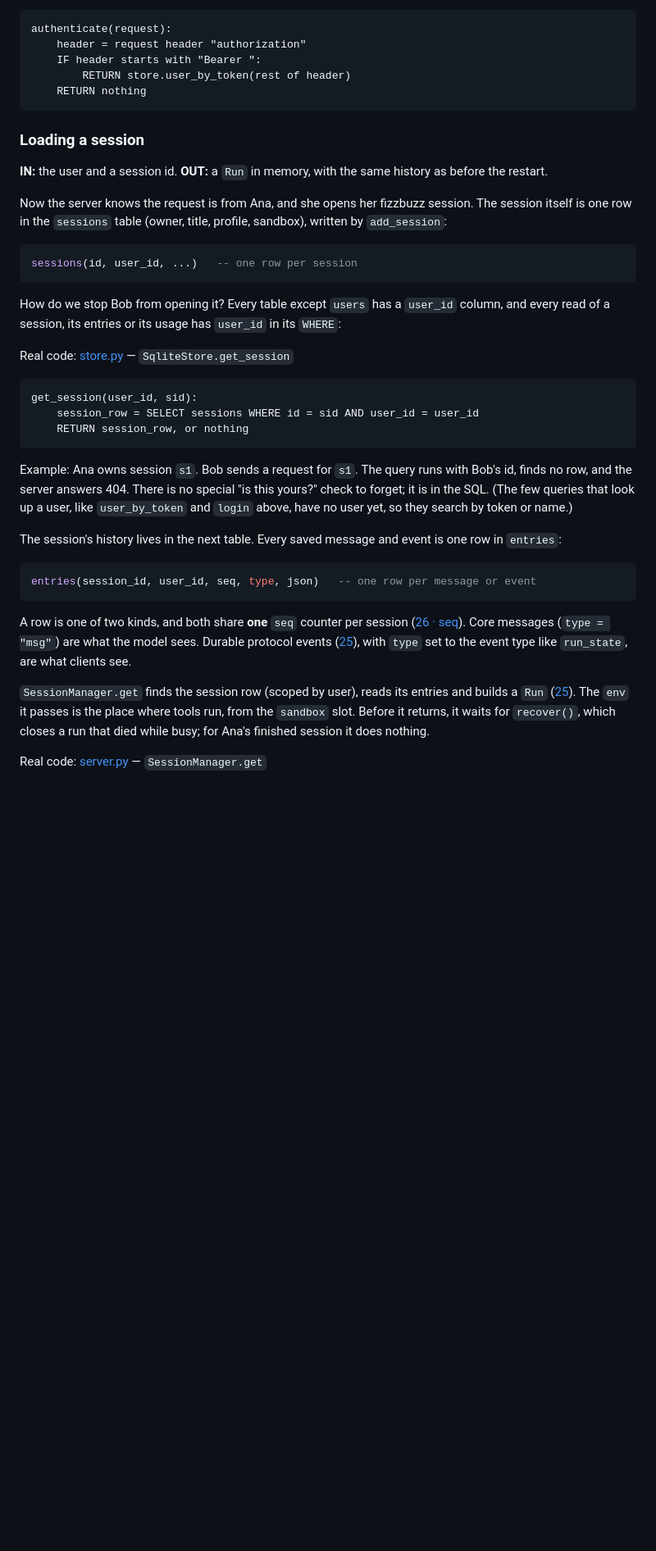
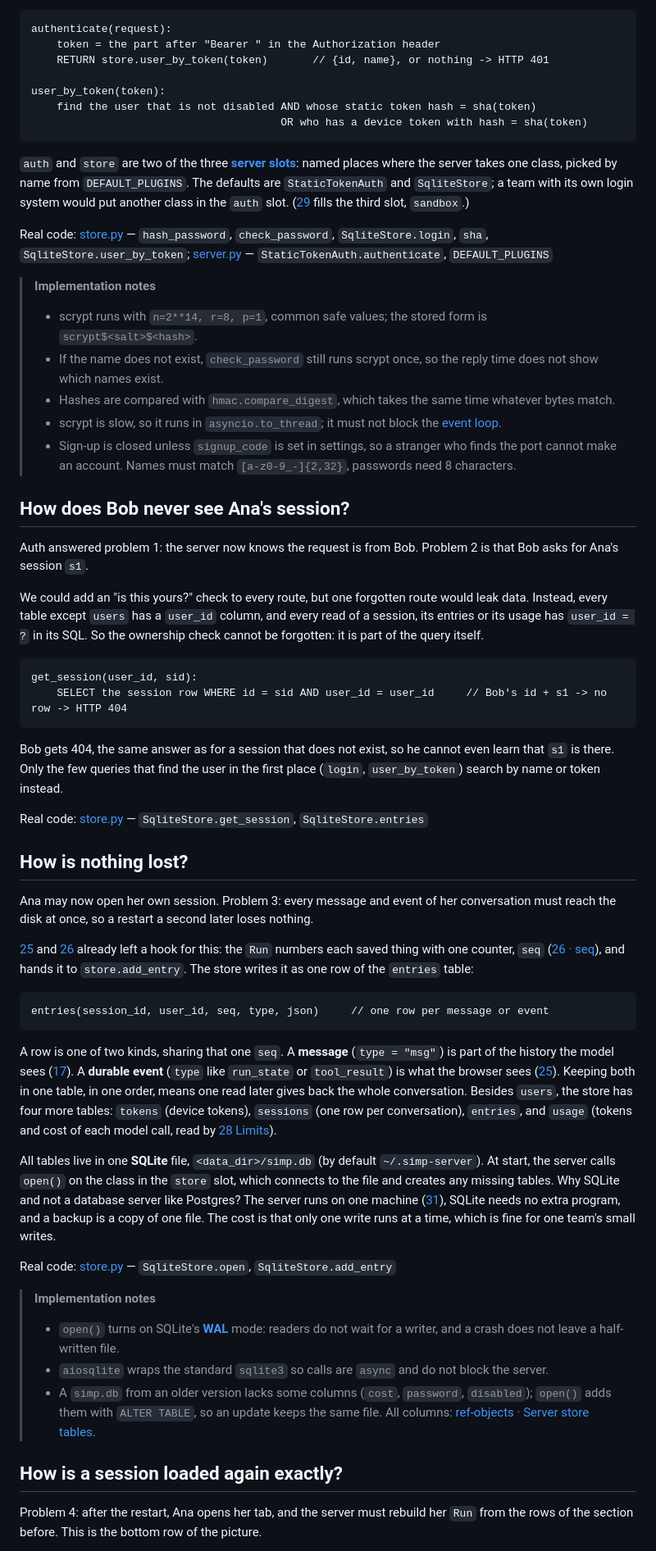
Before and after one commit to danhugo/simp-agent, a Markdown page: docs/guidebook/27-store-auth.md, the part around one of its changes. Shown at 82% size. Rendered like a GitHub page; blank space fills up the shorter version.

````diff
--- a/docs/guidebook/27-store-auth.md
+++ b/docs/guidebook/27-store-auth.md
@@ -156,42 +60,66 @@ Real code: [server.py](../../apps/server/src/simp_server/server.py) — `StaticT
 
 ```text
 authenticate(request):
-    header = request header "authorization"
-    IF header starts with "Bearer ":
-        RETURN store.user_by_token(rest of header)
-    RETURN nothing
+    token = the part after "Bearer " in the Authorization header
+    RETURN store.user_by_token(token)       // {id, name}, or nothing -> HTTP 401
+
+user_by_token(token):
+    find the user that is not disabled AND whose static token hash = sha(token)
+                                       OR who has a device token with hash = sha(token)
 ```
 
-### Loading a session
+`auth` and `store` are two of the three **[server slots](glossary.md#server-slot)**: named places where the server takes one class, picked by name from `DEFAULT_PLUGINS`. The defaults are `StaticTokenAuth` and `SqliteStore`; a team with its own login system would put another class in the `auth` slot. ([29](29-docker-sandbox.md) fills the third slot, `sandbox`.)
 
-**IN:** the user and a session id. **OUT:** a `Run` in memory, with the same history as before the restart.
+Real code: [store.py](../../apps/server/src/simp_server/store.py) — `hash_password`, `check_password`, `SqliteStore.login`, `sha`, `SqliteStore.user_by_token`; [server.py](../../apps/server/src/simp_server/server.py) — `StaticTokenAuth.authenticate`, `DEFAULT_PLUGINS`
 
-Now the server knows the request is from Ana, and she opens her fizzbuzz session. The session itself is one row in the `sessions` table (owner, title, profile, sandbox), written by `add_session`:
+> **Implementation notes**
+> - scrypt runs with `n=2**14, r=8, p=1`, common safe values; the stored form is `scrypt$<salt>$<hash>`.
+> - If the name does not exist, `check_password` still runs scrypt once, so the reply time does not show which names exist.
+> - Hashes are compared with `hmac.compare_digest`, which takes the same time whatever bytes match.
+> - scrypt is slow, so it runs in `asyncio.to_thread`; it must not block the [event loop](glossary.md#event-loop).
+> - Sign-up is closed unless `signup_code` is set in settings, so a stranger who finds the port cannot make an account. Names must match `[a-z0-9_-]{2,32}`, passwords need 8 characters.
 
-```sql
-sessions(id, user_id, ...)   -- one row per session
-```
+## How does Bob never see Ana's session?
 
-How do we stop Bob from opening it? Every table except `users` has a `user_id` column, and every read of a session, its entries or its usage has `user_id` in its `WHERE`:
+Auth answered problem 1: the server now knows the request is from Bob. Problem 2 is that Bob asks for Ana's session `s1`.
 
-Real code: [store.py](../../apps/server/src/simp_server/store.py) — `SqliteStore.get_session`
+We could add an "is this yours?" check to every route, but one forgotten route would leak data. Instead, every table except `users` has a `user_id` column, and every read of a session, its entries or its usage has `user_id = ?` in its SQL. So the ownership check cannot be forgotten: it is part of the query itself.
 
 ```text
 get_session(user_id, sid):
-    session_row = SELECT sessions WHERE id = sid AND user_id = user_id
-    RETURN session_row, or nothing
+    SELECT the session row WHERE id = sid AND user_id = user_id     // Bob's id + s1 -> no row -> HTTP 404
 ```
 
-Example: Ana owns session `s1`. Bob sends a request for `s1`. The query runs with Bob's id, finds no row, and the server answers 404. There is no special "is this yours?" check to forget; it is in the SQL. (The few queries that look up a user, like `user_by_token` and `login` above, have no user yet, so they search by token or name.)
+Bob gets 404, the same answer as for a session that does not exist, so he cannot even learn that `s1` is there. Only the few queries that find the user in the first place (`login`, `user_by_token`) search by name or token instead.
 
-The session's history lives in the next table. Every saved message and event is one row in `entries`:
+Real code: [store.py](../../apps/server/src/simp_server/store.py) — `SqliteStore.get_session`, `SqliteStore.entries`
 
-```sql
-entries(session_id, user_id, seq, type, json)   -- one row per message or event
+## How is nothing lost?
+
+Ana may now open her own session. Problem 3: every message and event of her conversation must reach the disk at once, so a restart a second later loses nothing.
+
+[25](25-server-run.md) and [26](26-transport.md) already left a hook for this: the `Run` numbers each saved thing with one counter, `seq` ([26 · seq](26-transport.md#seq-one-counter-for-everything)), and hands it to `store.add_entry`. The store writes it as one row of the `entries` table:
+
+```text
+entries(session_id, user_id, seq, type, json)     // one row per message or event
 ```
 
-A row is one of two kinds, and both share **one** `seq` counter per session ([26 · seq](26-transport.md#seq-one-counter-for-everything)). Core messages (`type = "msg"`) are what the model sees. Durable protocol events ([25](25-server-run.md)), with `type` set to the event type like `run_state`, are what clients see.
+A row is one of two kinds, sharing that one `seq`. A **message** (`type = "msg"`) is part of the history the model sees ([17](17-session.md)). A **durable event** (`type` like `run_state` or `tool_result`) is what the browser sees ([25](25-server-run.md)). Keeping both in one table, in one order, means one read later gives back the whole conversation. Besides `users`, the store has four more tables: `tokens` (device tokens), `sessions` (one row per conversation), `entries`, and `usage` (tokens and cost of each model call, read by [28 Limits](28-limits.md)).
 
-`SessionManager.get` finds the session row (scoped by user), reads its entries and builds a `Run` ([25](25-server-run.md)). The `env` it passes is the place where tools run, from the `sandbox` slot. Before it returns, it waits for `recover()`, which closes a run that died while busy; for Ana's finished session it does nothing.
+<a id="opening-the-store"></a>
 
-Real code: [server.py](../../apps/server/src/simp_server/server.py) — `SessionManager.get`
+All tables live in one **SQLite** file, `<data_dir>/simp.db` (by default `~/.simp-server`). At start, the server calls `open()` on the class in the `store` slot, which connects to the file and creates any missing tables. Why SQLite and not a database server like Postgres? The server runs on one machine ([31](31-system-tests-deploy.md)), SQLite needs no extra program, and a backup is a copy of one file. The cost is that only one write runs at a time, which is fine for one team's small writes.
+
+Real code: [store.py](../../apps/server/src/simp_server/store.py) — `SqliteStore.open`, `SqliteStore.add_entry`
+
+> **Implementation notes**
+> - `open()` turns on SQLite's **[WAL](glossary.md#wal)** mode: readers do not wait for a writer, and a crash does not leave a half-written file.
+> - `aiosqlite` wraps the standard `sqlite3` so calls are `async` and do not block the server.
+> - A `simp.db` from an older version lacks some columns (`cost`, `password`, `disabled`); `open()` adds them with `ALTER TABLE`, so an update keeps the same file. All columns: [ref-objects · Server store tables](ref-objects.md#server-store-tables).
+
+<a id="recover"></a>
+
+## How is a session loaded again exactly?
+
+Problem 4: after the restart, Ana opens her tab, and the server must rebuild her `Run` from the rows of the section before. This is the bottom row of the picture.
+
````
Also changed, not shown: other parts of docs/guidebook/27-store-auth.md (+55 -216 lines), docs/guidebook/changelog.md (+4 -0 lines), docs/guidebook/img/27-store-auth.png (added), 1 other file.
